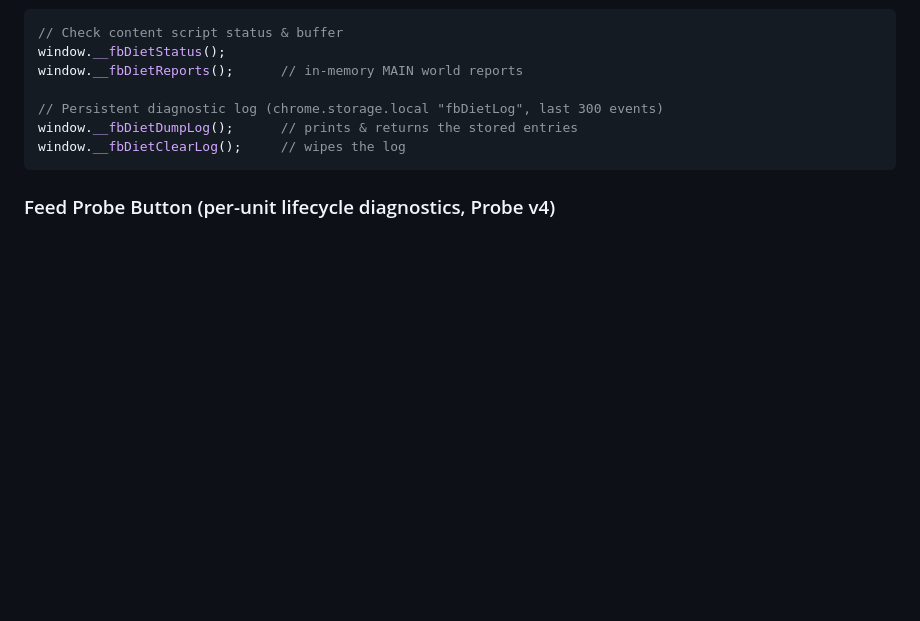
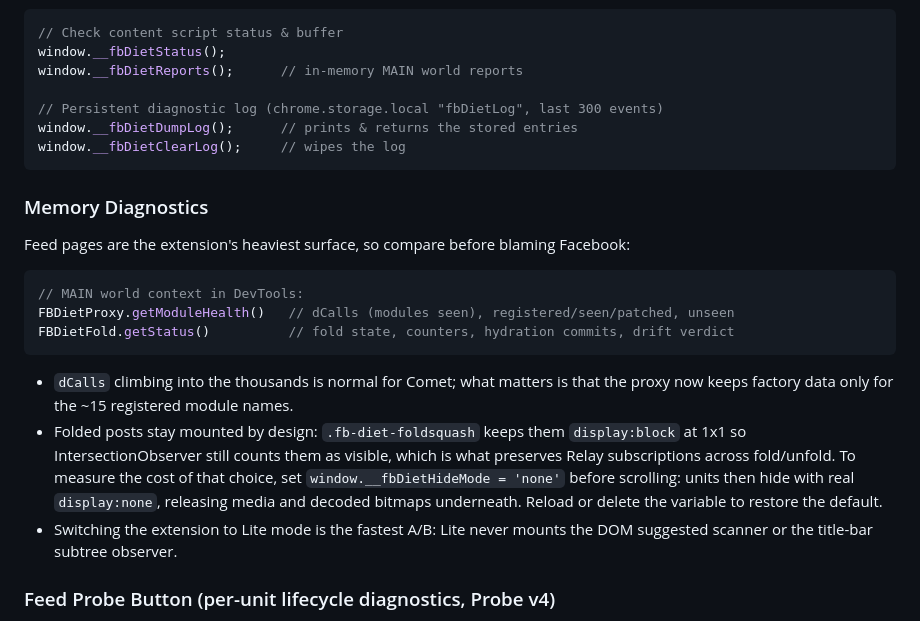
Before and after one commit to Amppa/fb-feed-diet, a Markdown page: docs/debugging.md, the part around the change. Drawn GitHub-style; blank space fills up the shorter version.

````diff
--- a/docs/debugging.md
+++ b/docs/debugging.md
@@ -46,6 +46,27 @@ window.__fbDietDumpLog();      // prints & returns the stored entries
 window.__fbDietClearLog();     // wipes the log
 ```
 
+### Memory Diagnostics
+
+Feed pages are the extension's heaviest surface, so compare before blaming Facebook:
+
+```javascript
+// MAIN world context in DevTools:
+FBDietProxy.getModuleHealth()   // dCalls (modules seen), registered/seen/patched, unseen
+FBDietFold.getStatus()          // fold state, counters, hydration commits, drift verdict
+```
+
+- `dCalls` climbing into the thousands is normal for Comet; what matters is that the proxy
+  now keeps factory data only for the ~15 registered module names.
+- Folded posts stay mounted by design: `.fb-diet-foldsquash` keeps them `display:block` at
+  1x1 so IntersectionObserver still counts them as visible, which is what preserves Relay
+  subscriptions across fold/unfold. To measure the cost of that choice, set
+  `window.__fbDietHideMode = 'none'` before scrolling: units then hide with real
+  `display:none`, releasing media and decoded bitmaps underneath. Reload or delete the
+  variable to restore the default.
+- Switching the extension to Lite mode is the fastest A/B: Lite never mounts the DOM
+  suggested scanner or the title-bar subtree observer.
+
 ### Feed Probe Button (per-unit lifecycle diagnostics, Probe v4)
 
 Enable "Show Feed Probe Buttons" in the Options page (or open Facebook with `?fb_diet_debug=1`).
````
Also changed, not shown: docs/refactor-plan.md (+23 -0 lines).
